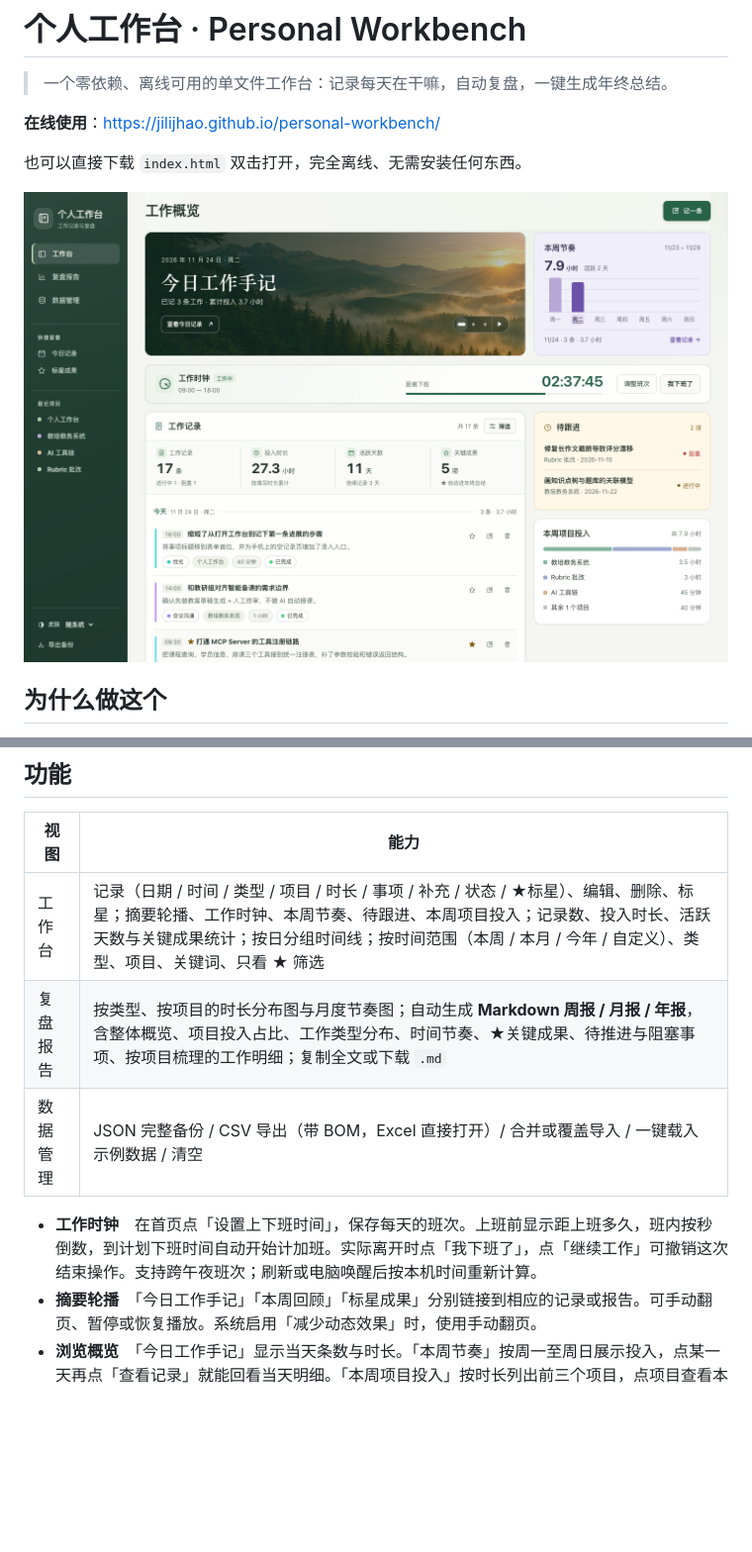
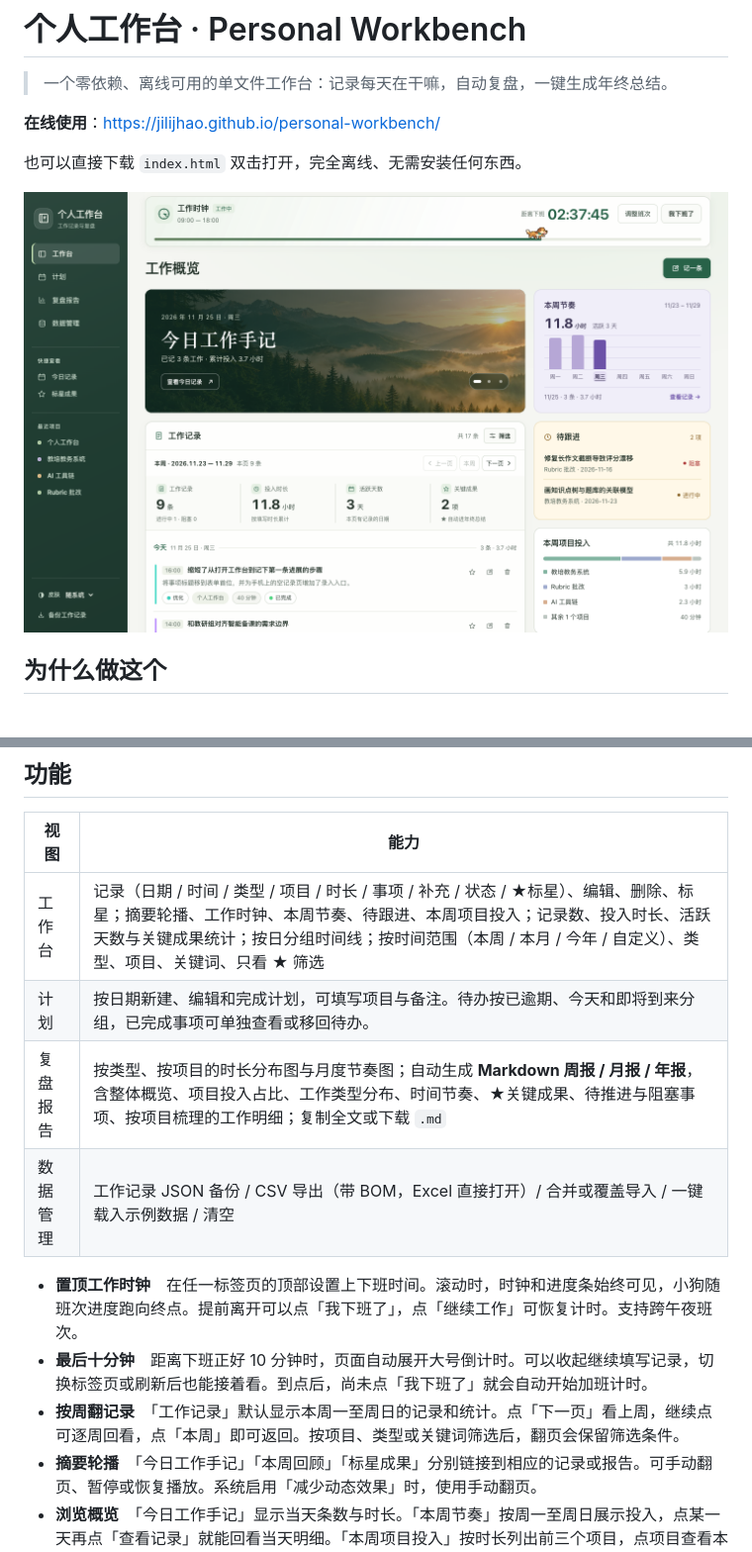
Before and after one commit to jilijhao/personal-workbench, a Markdown page: README.md, 2 parts joined by grey strips. Shown at 99% size. Drawn GitHub-style; pictures changed too: docs/screenshot.png; blank space fills up the shorter version.

Commit message:
置顶工作时钟，新增下班提醒、按周分页和计划页

```diff
--- a/README.md
+++ b/README.md
@@ -19,10 +19,13 @@
 | 视图 | 能力 |
 | --- | --- |
 | 工作台 | 记录（日期 / 时间 / 类型 / 项目 / 时长 / 事项 / 补充 / 状态 / ★标星）、编辑、删除、标星；摘要轮播、工作时钟、本周节奏、待跟进、本周项目投入；记录数、投入时长、活跃天数与关键成果统计；按日分组时间线；按时间范围（本周 / 本月 / 今年 / 自定义）、类型、项目、关键词、只看 ★ 筛选 |
+| 计划 | 按日期新建、编辑和完成计划，可填写项目与备注。待办按已逾期、今天和即将到来分组，已完成事项可单独查看或移回待办。 |
 | 复盘报告 | 按类型、按项目的时长分布图与月度节奏图；自动生成 **Markdown 周报 / 月报 / 年报**，含整体概览、项目投入占比、工作类型分布、时间节奏、★关键成果、待推进与阻塞事项、按项目梳理的工作明细；复制全文或下载 `.md` |
-| 数据管理 | JSON 完整备份 / CSV 导出（带 BOM，Excel 直接打开）/ 合并或覆盖导入 / 一键载入示例数据 / 清空 |
+| 数据管理 | 工作记录 JSON 备份 / CSV 导出（带 BOM，Excel 直接打开）/ 合并或覆盖导入 / 一键载入示例数据 / 清空 |
 
-- **工作时钟**　在首页点「设置上下班时间」，保存每天的班次。上班前显示距上班多久，班内按秒倒数，到计划下班时间自动开始计加班。实际离开时点「我下班了」，点「继续工作」可撤销这次结束操作。支持跨午夜班次；刷新或电脑唤醒后按本机时间重新计算。
+- **置顶工作时钟**　在任一标签页的顶部设置上下班时间。滚动时，时钟和进度条始终可见，小狗随班次进度跑向终点。提前离开可以点「我下班了」，点「继续工作」可恢复计时。支持跨午夜班次。
+- **最后十分钟**　距离下班正好 10 分钟时，页面自动展开大号倒计时。可以收起继续填写记录，切换标签页或刷新后也能接着看。到点后，尚未点「我下班了」就会自动开始加班计时。
+- **按周翻记录**　「工作记录」默认显示本周一至周日的记录和统计。点「下一页」看上周，继续点可逐周回看，点「本周」即可返回。按项目、类型或关键词筛选后，翻页会保留筛选条件。
 - **摘要轮播**　「今日工作手记」「本周回顾」「标星成果」分别链接到相应的记录或报告。可手动翻页、暂停或恢复播放。系统启用「减少动态效果」时，使用手动翻页。
 - **浏览概览**　「今日工作手记」显示当天条数与时长。「本周节奏」按周一至周日展示投入，点某一天再点「查看记录」就能回看当天明细。「本周项目投入」按时长列出前三个项目，点项目查看本周记录。手机上可在模块之间切换。
 - **跟进事项**　「待跟进」收拢所有进行中、阻塞的记录，阻塞优先。点一条更新状态，改为已完成后便会移出列表。
```
Also changed, not shown: other parts of README.md (+6 -5 lines), docs/screenshot-review.png, 1 other file.
